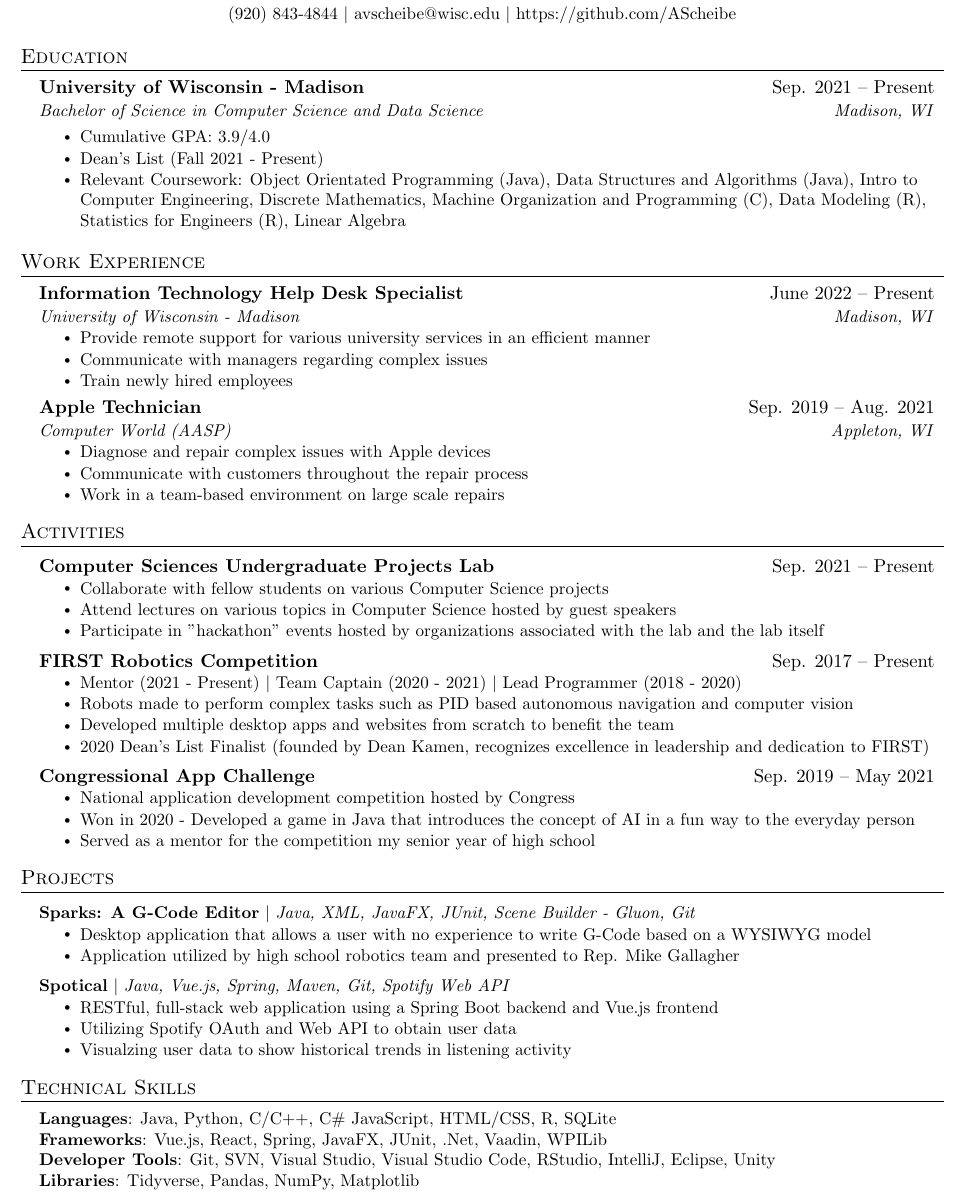
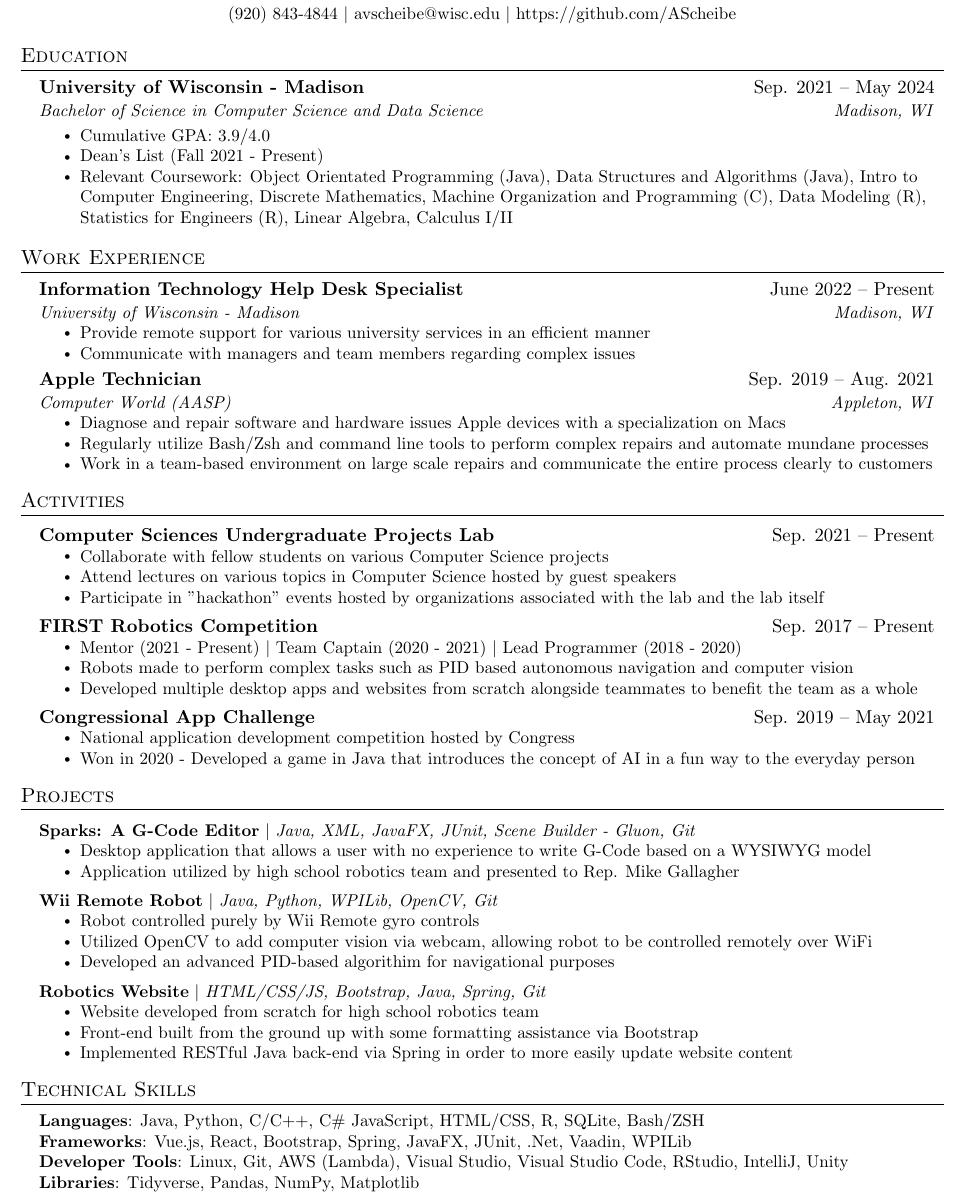
Before and after one commit to AScheibe/Resume, a LaTeX document (main.tex): part of the page, cut so that both start at the same text. Compiled offline with pdfLaTeX.

Commit message:
updated resume experience

```diff
--- a/main.tex
+++ b/main.tex
@@ -116,7 +116,7 @@
 \section{Education}
   \resumeSubHeadingListStart
     \resumeSubheading
-      {University of Wisconsin - Madison}{Sep. 2021 -- Present}{Bachelor of Science in Computer Science and Data Science}{Madison, WI}
+      {University of Wisconsin - Madison}{Sep. 2021 -- May 2024}{Bachelor of Science in Computer Science and Data Science}{Madison, WI}
 
 
 
@@ -124,7 +124,7 @@
       \resumeItemListStart
         \resumeItem{Cumulative GPA: 3.9/4.0}
         \resumeItem{Dean's List (Fall 2021 - Present)}
-        \resumeItem{Relevant Coursework: Object Orientated Programming (Java), Data Structures and Algorithms (Java), Intro to Computer Engineering, Discrete Mathematics, Machine Organization and Programming (C), Data Modeling (R), Statistics for Engineers (R), Linear Algebra}
+        \resumeItem{Relevant Coursework: Object Orientated Programming (Java), Data Structures and Algorithms (Java), Intro to Computer Engineering, Discrete Mathematics, Machine Organization and Programming (C), Data Modeling (R), Statistics for Engineers (R), Linear Algebra, Calculus I/II}
     \resumeItemListEnd
   \resumeSubHeadingListEnd
 
@@ -138,17 +138,16 @@
       {University of Wisconsin - Madison}{Madison, WI}
           \resumeItemListStart
             \resumeItem{Provide remote support for various university services in an efficient manner}
-            \resumeItem{Communicate with managers regarding complex issues}
-            \resumeItem{Train newly hired employees}
+            \resumeItem{Communicate with managers and team members regarding complex issues}
             \resumeItemListEnd
 
 \resumeSubheading
       {Apple Technician}{Sep. 2019 -- Aug. 2021}
       {Computer World (AASP)}{Appleton, WI}
           \resumeItemListStart
-            \resumeItem{Diagnose and repair complex issues with Apple devices}
-            \resumeItem{Communicate with customers throughout the repair process}
-            \resumeItem{Work in a team-based environment on large scale repairs}
+            \resumeItem{Diagnose and repair software and hardware issues Apple devices with a specialization on Macs}
+            \resumeItem{Regularly utilize Bash/Zsh and command line tools to perform complex repairs and automate mundane processes}
+            \resumeItem{Work in a team-based environment on large scale repairs and communicate the entire process clearly to customers}
             \resumeItemListEnd
 \resumeSubHeadingListEnd
 
@@ -167,15 +166,13 @@
           \resumeItemListStart
             \resumeItem{Mentor (2021 - Present) $|$ Team Captain (2020 - 2021) $|$ Lead Programmer (2018 - 2020)}
             \resumeItem{Robots made to perform complex tasks such as PID based autonomous navigation and computer vision}
-            \resumeItem{Developed multiple desktop apps and websites from scratch to benefit the team}
-            \resumeItem{2020 Dean’s List Finalist (founded by Dean Kamen, recognizes excellence in leadership and dedication to FIRST)}
+            \resumeItem{Developed multiple desktop apps and websites from scratch alongside teammates to benefit the team as a whole}
         \resumeItemListEnd
         \resumeProjectHeading
           {\normalsize\textbf{Congressional App Challenge}}{\normalsize Sep. 2019 --  May 2021}
           \resumeItemListStart
             \resumeItem{National application development competition hosted by Congress}
             \resumeItem{Won in 2020 - Developed a game in Java that introduces the concept of AI in a fun way to the everyday person}
-            \resumeItem{Served as a mentor for the competition my senior year of high school}
         \resumeItemListEnd
     \resumeSubHeadingListEnd
 
@@ -189,11 +186,18 @@
             \resumeItem{Application utilized by high school robotics team and presented to Rep. Mike Gallagher}
           \resumeItemListEnd
       \resumeProjectHeading
-          {\textbf{Spotical} $|$ \emph{Java, Vue.js, Spring, Maven, Git, Spotify Web API}}{}
+          {\textbf{Wii Remote Robot} $|$ \emph{Java, Python, WPILib, OpenCV, Git}}{}
           \resumeItemListStart
-            \resumeItem{RESTful, full-stack web application using a Spring Boot backend and Vue.js frontend}
-            \resumeItem{Utilizing Spotify OAuth and Web API to obtain user data}
-            \resumeItem{Visualzing user data to show historical trends in listening activity}
+            \resumeItem{Robot controlled purely by Wii Remote gyro controls}
+            \resumeItem{Utilized OpenCV to add computer vision via webcam, allowing robot to be controlled remotely over WiFi}
+            \resumeItem{Developed an advanced PID-based algorithim for navigational purposes}
+          \resumeItemListEnd
+                \resumeProjectHeading
+          {\textbf{Robotics Website} $|$ \emph{HTML/CSS/JS, Bootstrap, Java, Spring, Git}}{}
+          \resumeItemListStart
+            \resumeItem{Website developed from scratch for high school robotics team}
+            \resumeItem{Front-end built from the ground up with some formatting assistance via Bootstrap}
+            \resumeItem{Implemented RESTful Java back-end via Spring in order to more easily update website content}
           \resumeItemListEnd
     \resumeSubHeadingListEnd
 %
@@ -202,9 +206,9 @@
  \begin{itemize}[leftmargin=0.15in, label={}]
     \small{
     \item{
-     \textbf{Languages}{: Java, Python, C/C++, C\# JavaScript, HTML/CSS, R, SQLite} \\
-     \textbf{Frameworks}{: Vue.js, React, Spring, JavaFX, JUnit, .Net, Vaadin, WPILib} \\
-     \textbf{Developer Tools}{: Git, SVN, Visual Studio, Visual Studio Code, RStudio, IntelliJ, Eclipse, Unity} \\
+     \textbf{Languages}{: Java, Python, C/C++, C\# JavaScript, HTML/CSS, R, SQLite, Bash/ZSH} \\
+     \textbf{Frameworks}{: Vue.js, React, Bootstrap, Spring, JavaFX, JUnit, .Net, Vaadin, WPILib} \\
+     \textbf{Developer Tools}{: Linux, Git, AWS (Lambda), Visual Studio, Visual Studio Code, RStudio, IntelliJ, Unity} \\
      \textbf{Libraries}{: Tidyverse, Pandas, NumPy, Matplotlib}
     }}
  \end{itemize}
```
Also changed, not shown: Alexander_s_Resume.pdf.
